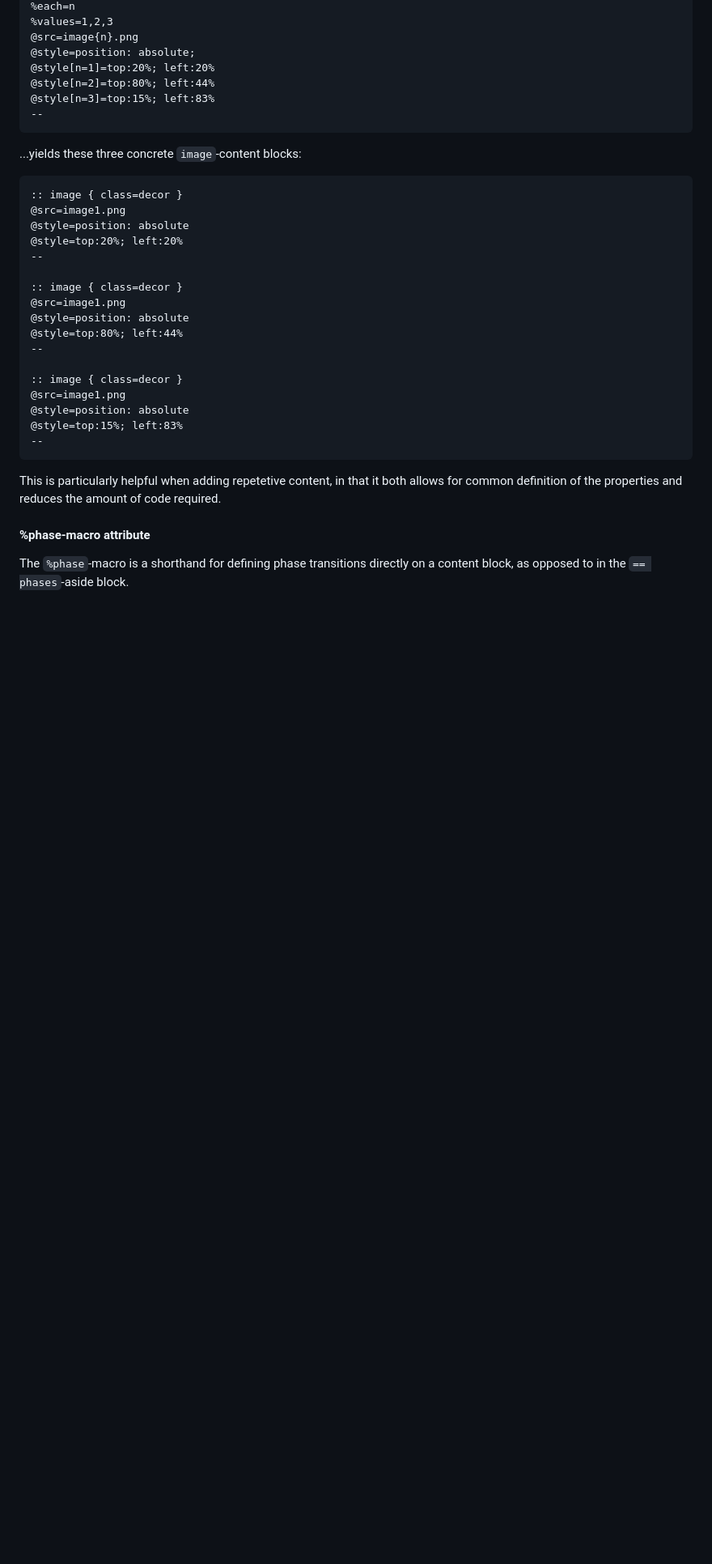
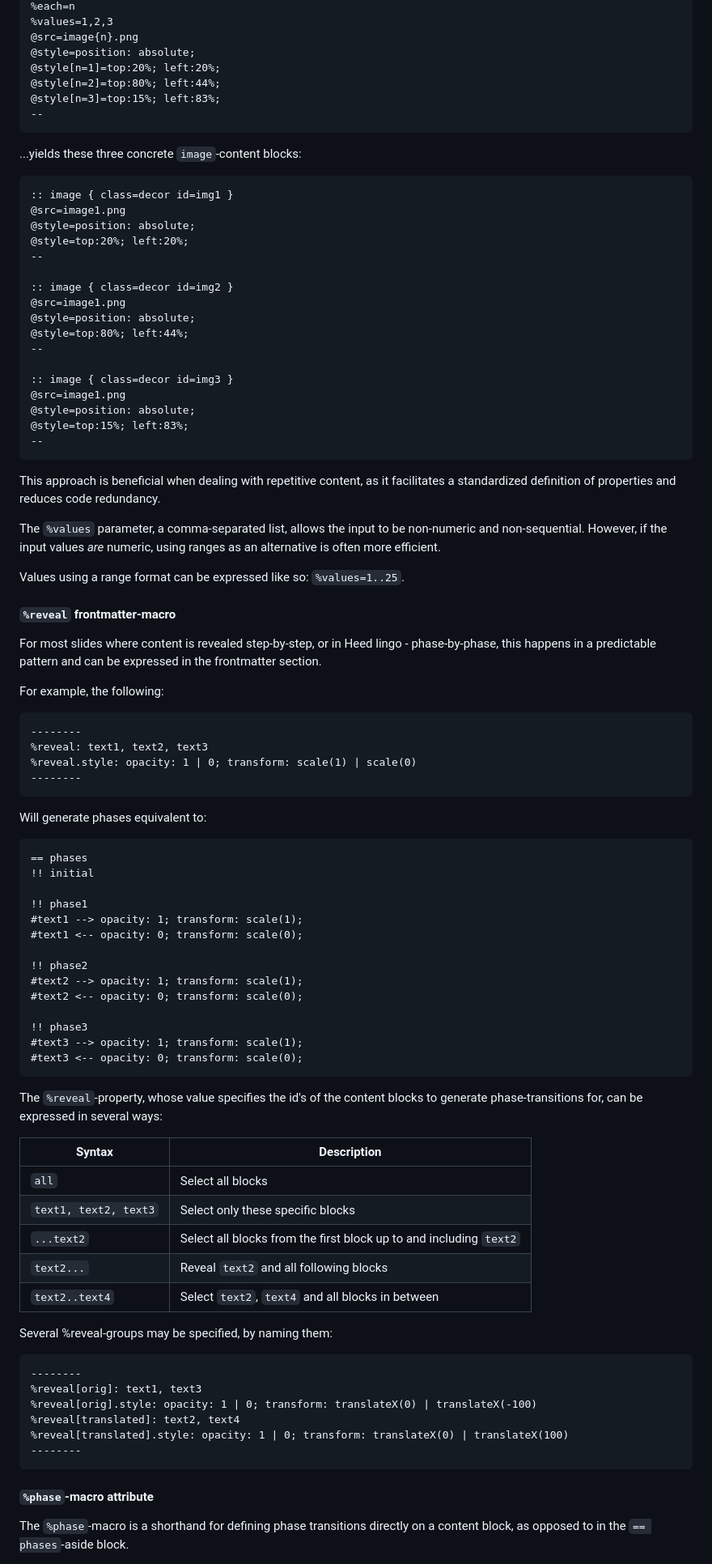
Before and after one commit to svjson/heed, a Markdown page: README.md, the part around one of its changes. Shown at 81% size. Rendered like a GitHub page; blank space fills up the shorter version.

Commit message:
Added descriptions/docs for == content, %reveal and %content

````diff
--- a/README.md
+++ b/README.md
@@ -166,37 +231,99 @@ The following `%for`-macro block...
 %values=1,2,3
 @src=image{n}.png
 @style=position: absolute;
-@style[n=1]=top:20%; left:20%
-@style[n=2]=top:80%; left:44%
-@style[n=3]=top:15%; left:83%
+@style[n=1]=top:20%; left:20%;
+@style[n=2]=top:80%; left:44%;
+@style[n=3]=top:15%; left:83%;
 --
 ```
 ...yields these three concrete `image`-content blocks:
 
 ```
-:: image { class=decor }
+:: image { class=decor id=img1 }
 @src=image1.png
-@style=position: absolute
-@style=top:20%; left:20%
+@style=position: absolute;
+@style=top:20%; left:20%;
 --
 
-:: image { class=decor }
+:: image { class=decor id=img2 }
 @src=image1.png
-@style=position: absolute
-@style=top:80%; left:44%
+@style=position: absolute;
+@style=top:80%; left:44%;
 --
 
-:: image { class=decor }
+:: image { class=decor id=img3 }
 @src=image1.png
-@style=position: absolute
-@style=top:15%; left:83%
+@style=position: absolute;
+@style=top:15%; left:83%;
 --
 ```
 
-This is particularly helpful when adding repetetive content, in that it both allows for
-common definition of the properties and reduces the amount of code required.
+This approach is beneficial when dealing with repetitive content, as it facilitates a
+standardized definition of properties and reduces code redundancy.
 
-#### %phase-macro attribute
+The `%values` parameter, a comma-separated list, allows the input to be non-numeric and
+non-sequential. However, if the input values _are_ numeric, using ranges as an alternative
+is often more efficient.
+
+Values using a range format can be expressed like so: `%values=1..25`.
+
+
+#### `%reveal` frontmatter-macro
+
+For most slides where content is revealed step-by-step, or in Heed lingo - phase-by-phase,
+this happens in a predictable pattern and can be expressed in the frontmatter section.
+
+For example, the following:
+```
+--------
+%reveal: text1, text2, text3
+%reveal.style: opacity: 1 | 0; transform: scale(1) | scale(0)
+--------
+```
+
+Will generate phases equivalent to:
+
+```
+== phases
+!! initial
+
+!! phase1
+#text1 --> opacity: 1; transform: scale(1);
+#text1 <-- opacity: 0; transform: scale(0);
+
+!! phase2
+#text2 --> opacity: 1; transform: scale(1);
+#text2 <-- opacity: 0; transform: scale(0);
+
+!! phase3
+#text3 --> opacity: 1; transform: scale(1);
+#text3 <-- opacity: 0; transform: scale(0);
+```
+
+The `%reveal`-property, whose value specifies the id's of the content blocks to generate
+phase-transitions for, can be expressed in several ways:
+
+| Syntax                | Description                                                        |
+|-----------------------|--------------------------------------------------------------------|
+| `all`                 | Select all blocks                                                  |
+| `text1, text2, text3` | Select only these specific blocks                                  |
+| `...text2`            | Select all blocks from the first block up to and including `text2` |
+| `text2...`            | Reveal `text2` and all following blocks                            |
+| `text2..text4`        | Select `text2`, `text4` and all blocks in between                  |
+
+Several %reveal-groups may be specified, by naming them:
+
+```
+--------
+%reveal[orig]: text1, text3
+%reveal[orig].style: opacity: 1 | 0; transform: translateX(0) | translateX(-100)
+%reveal[translated]: text2, text4
+%reveal[translated].style: opacity: 1 | 0; transform: translateX(0) | translateX(100)
+--------
+```
+
+
+#### `%phase`-macro attribute
 
 The `%phase`-macro is a shorthand for defining phase transitions directly on a content block,
 as opposed to in the `== phases`-aside block.
````
Also changed, not shown: other parts of README.md (+123 -60 lines).
